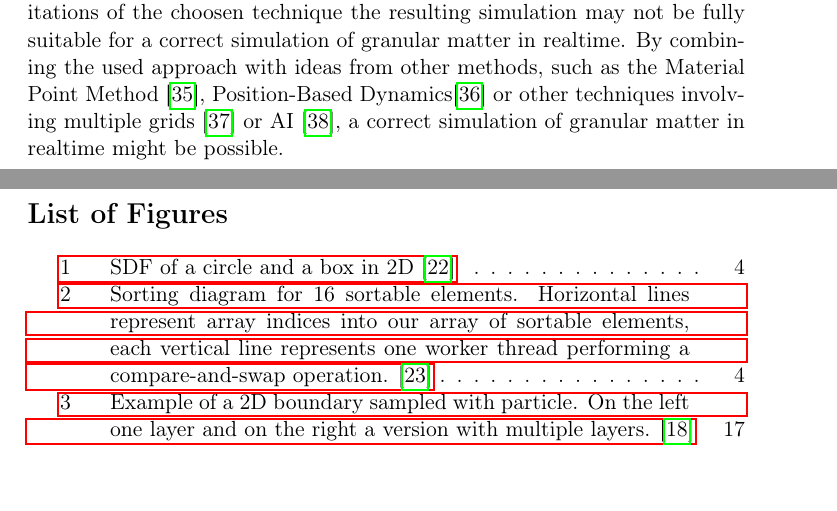
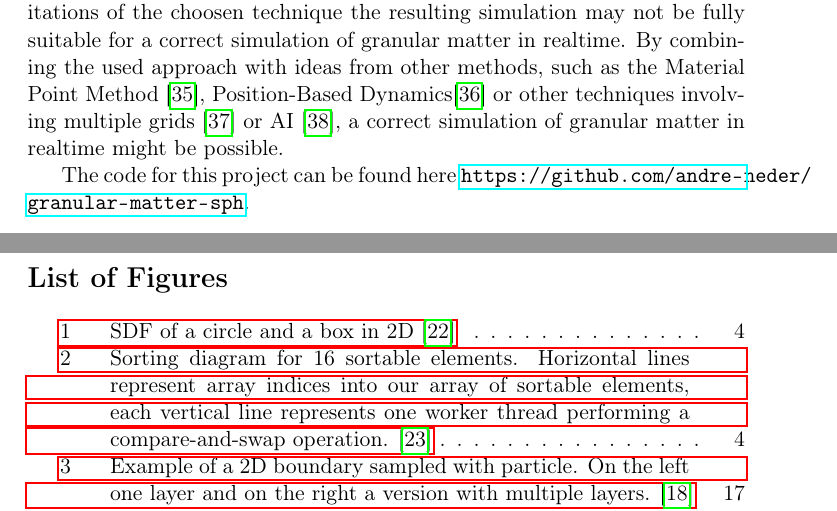
Before and after one commit to andre-neder/granular-matter-sph, a LaTeX document (docs/ma.tex): two parts of pages 28 and 29 of 33, joined at a grey line, cut so that both start at the same text, the shorter picture padded with empty space. Compiled offline with pdfLaTeX.

Commit message:
add repo

```diff
--- a/docs/ma.tex
+++ b/docs/ma.tex
@@ -567,6 +567,8 @@
     The performance of the simulation is mostly limited by the upsampling step, as it has to approximate the velocity field for all HR particles, by iterating of all neighboring LR particles. This steps takes 50\% of the computation time for the before mentioned amount of particles. For this process, it would make sense to store the velocity field of the low-resolution particles into a texture to sample it for every high resolution particle instead of looping overall neighbors. This might be an idea for future implementations, as it does no longer fully follow the SPH princliple.\\
     % conclusion
     In conclusion, this work has achieved its goal of exploring the feasibility of a Smoothed Particle Hydrodynamics simulation for granular matter, despite encountering limitations of SPH. However, due to time constraints and limitations of the choosen technique the resulting simulation may not be fully suitable for a correct simulation of granular matter in realtime. By combining the used approach with ideas from other methods, such as the Material Point Method \cite{BARDENHAGEN2000529}, Position-Based Dynamics\cite{10.2312:egt.20151045} or other techniques involving multiple grids \cite{Shao:2022:Multigrid} or AI \cite{sanchezgonzalez2020learning}, a correct simulation of granular matter in realtime might be possible.
+
+    The code for this project can be found here \url{https://github.com/andre-neder/granular-matter-sph}.
     \pagebreak
     \listoffigures
     \pagebreak
```
Also changed, not shown: docs/ma.pdf, 3 other files.
